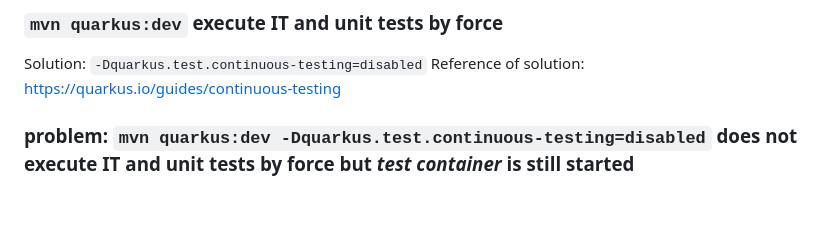
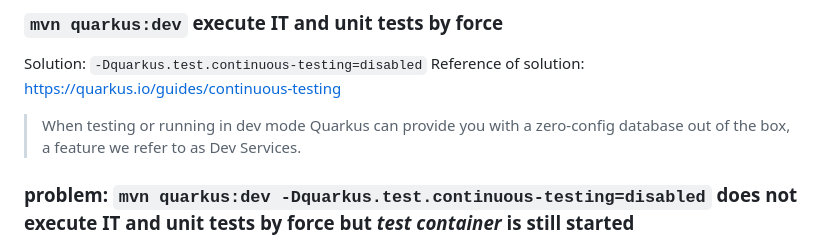
Before and after one commit to rxue/dictionary, a Markdown page: dictionary-rest-api/README.md, the part around the change. Drawn GitHub-style; blank space fills up the shorter version.

Commit message:
more quote added

```diff
--- a/dictionary-rest-api/README.md
+++ b/dictionary-rest-api/README.md
@@ -135,6 +135,9 @@ values of each environment variable can be retrived by means of `az keyvault sec
 ### `mvn quarkus:dev` execute IT and unit tests by force
 Solution: `-Dquarkus.test.continuous-testing=disabled`
 Reference of solution: https://quarkus.io/guides/continuous-testing
+
+> When testing or running in dev mode Quarkus can provide you with a zero-config database out of the box, a feature we refer to as Dev Services.
+
 ### problem: `mvn quarkus:dev -Dquarkus.test.continuous-testing=disabled` does not execute IT and unit tests by force but *test container* is still started
 > Dev Services for databases automatically starts a database server in dev mode and when running tests. So, you don’t have to start a server manually. The application is configured automatically.
 
```
